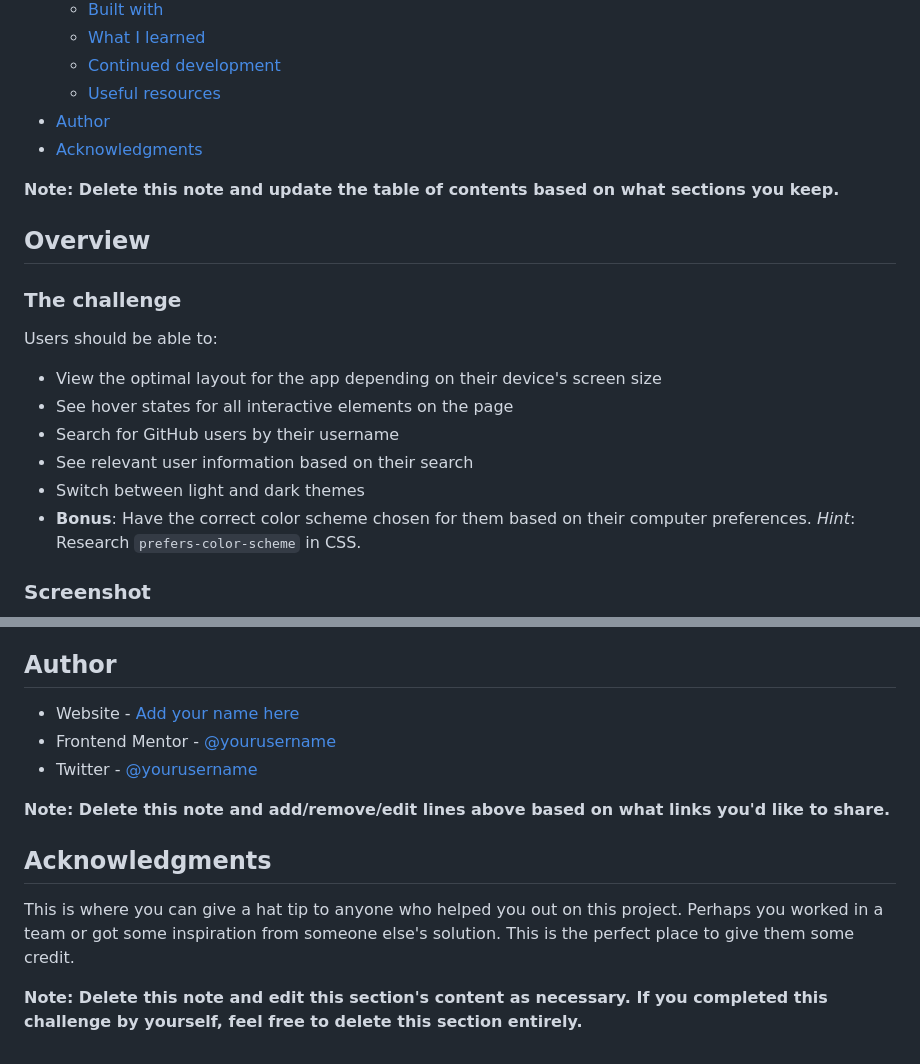
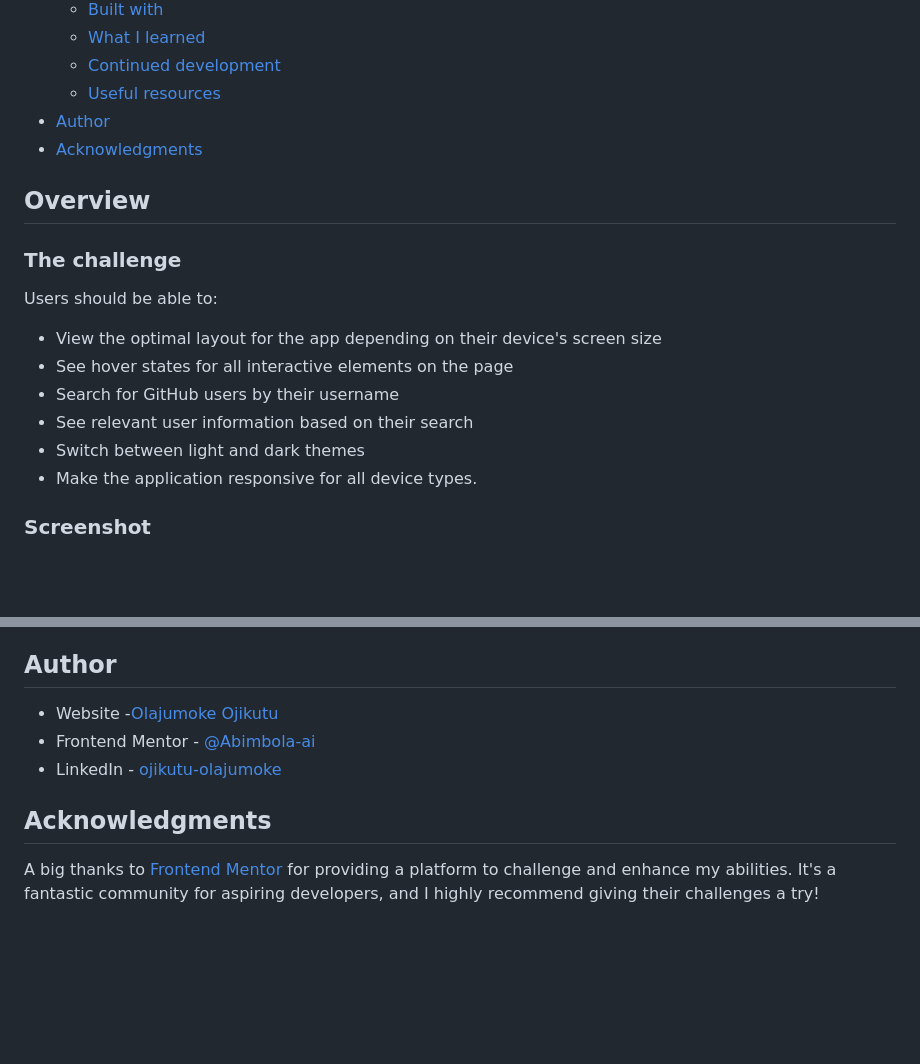
Before and after one commit to Abimbola-ai/github-user-search-app, a Markdown page: README-template.md, 2 parts joined by grey strips. Rendered like a GitHub page; blank space fills up the shorter version.

```diff
--- a/README-template.md
+++ b/README-template.md
@@ -16,8 +16,6 @@ This is a solution to the [GitHub user search app challenge on Frontend Mentor](
 - [Author](#author)
 - [Acknowledgments](#acknowledgments)
 
-**Note: Delete this note and update the table of contents based on what sections you keep.**
-
 ## Overview
 
 ### The challenge
@@ -29,7 +27,7 @@ Users should be able to:
 - Search for GitHub users by their username
 - See relevant user information based on their search
 - Switch between light and dark themes
-- **Bonus**: Have the correct color scheme chosen for them based on their computer preferences. _Hint_: Research `prefers-color-scheme` in CSS.
+- Make the application responsive for all device types.
 
 ### Screenshot
 
@@ -102,14 +64,11 @@ Use this section to outline areas that you want to continue focusing on in futur
 
 ## Author
 
-- Website - [Add your name here](https://www.your-site.com)
-- Frontend Mentor - [@yourusername](https://www.frontendmentor.io/profile/yourusername)
-- Twitter - [@yourusername](https://www.twitter.com/yourusername)
+- Website -[Olajumoke Ojikutu](https://www.abimbolacodes.com.ng)
+- Frontend Mentor - [@Abimbola-ai](https://www.frontendmentor.io/profile/yourusername)
+- LinkedIn - [ojikutu-olajumoke](https://www.https://www.linkedin.com/in/ojikutu-olajumoke/)
 
-**Note: Delete this note and add/remove/edit lines above based on what links you'd like to share.**
 
 ## Acknowledgments
 
-This is where you can give a hat tip to anyone who helped you out on this project. Perhaps you worked in a team or got some inspiration from someone else's solution. This is the perfect place to give them some credit.
-
-**Note: Delete this note and edit this section's content as necessary. If you completed this challenge by yourself, feel free to delete this section entirely.**
+A big thanks to [Frontend Mentor](https://www.linkedin.com/company/frontend-mentor/) for providing a platform to challenge and enhance my abilities. It's a fantastic community for aspiring developers, and I highly recommend giving their challenges a try!
```
Also changed, not shown: other parts of README-template.md (+10 -46 lines), image/README-template/1691160398108.png (added), image/README-template/1691160413557.png (added).
